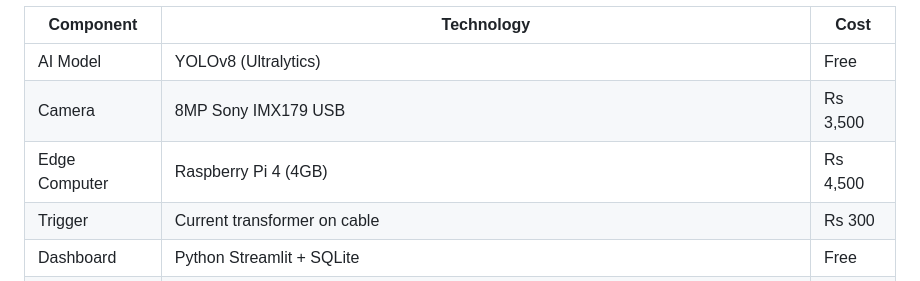
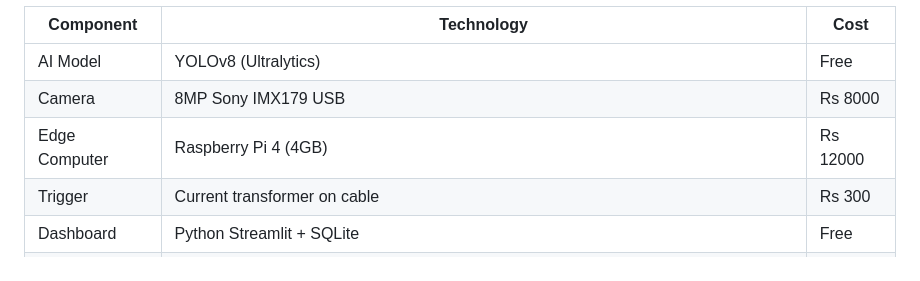
Before and after one commit to abhisek699/weldsense-ai, a Markdown page: README.md, the part around the change. Drawn GitHub-style.

```diff
--- a/README.md
+++ b/README.md
@@ -66,8 +66,8 @@ Technology Stack
 | Component | Technology | Cost |
 |-----------|-----------|------|
 | AI Model | YOLOv8 (Ultralytics) | Free |
-| Camera | 8MP Sony IMX179 USB | Rs 3,500 |
-| Edge Computer | Raspberry Pi 4 (4GB) | Rs 4,500 |
+| Camera | 8MP Sony IMX179 USB | Rs 8000 |
+| Edge Computer | Raspberry Pi 4 (4GB) | Rs 12000 |
 | Trigger | Current transformer on cable | Rs 300 |
 | Dashboard | Python Streamlit + SQLite | Free |
 | Alerts | WhatsApp API (Twilio) | Free tier |
```
